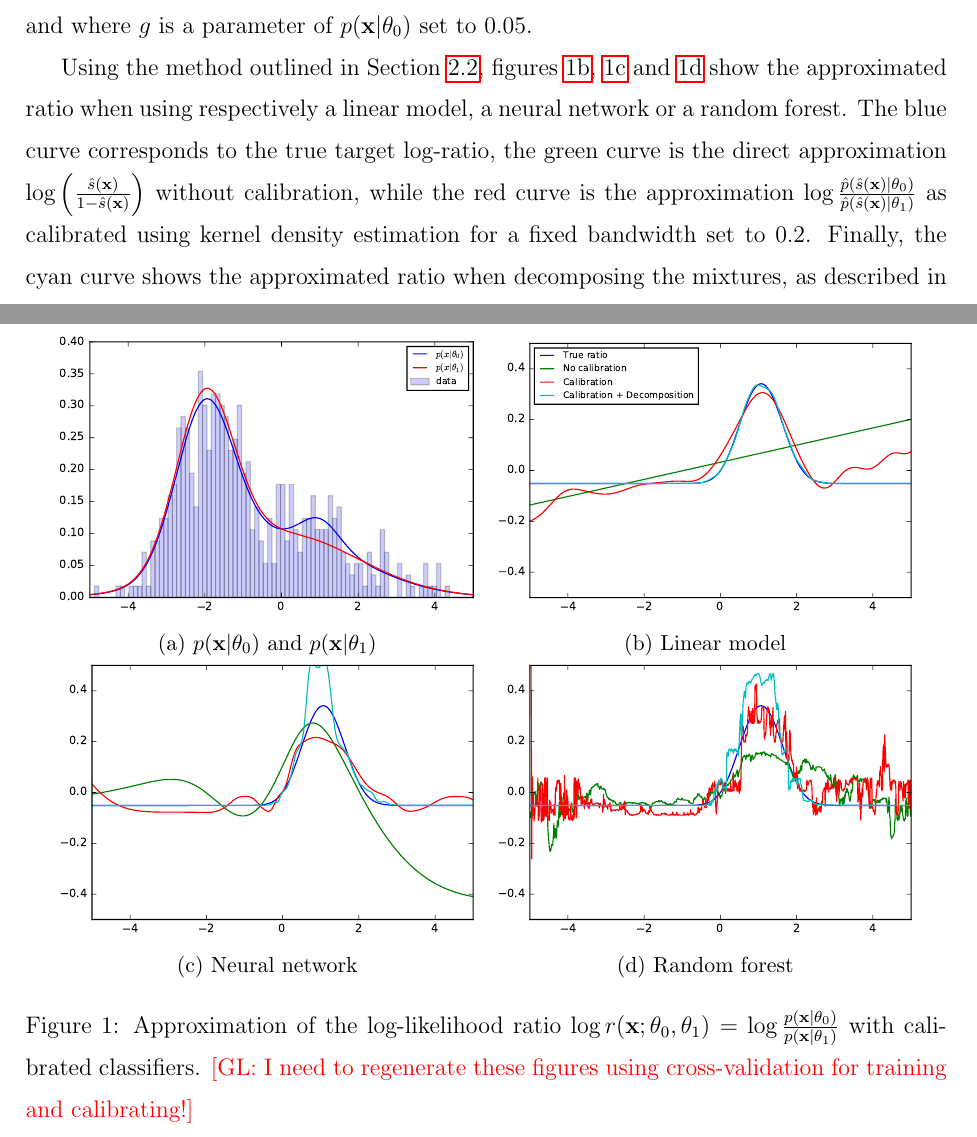
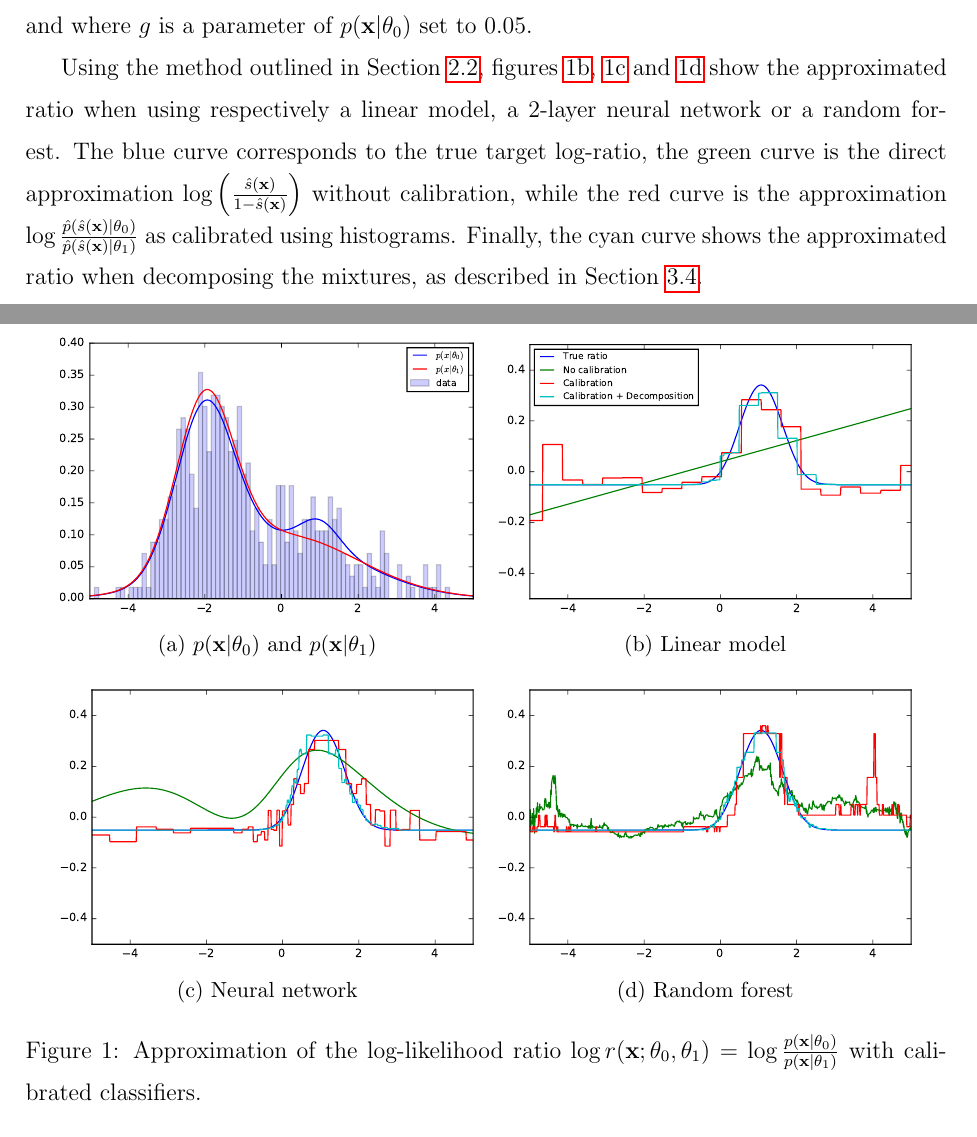
Before and after one commit to cranmer/parametrized-learning, a LaTeX paper (jasa/paper-jasa.tex): two parts of pages 13 and 14 of 26, joined at a grey line, cut so that both start at the same text. Compiled offline with pdfLaTeX.

Commit message:
Section 4.1: regenerate figures

```diff
--- a/jasa/paper-jasa.tex
+++ b/jasa/paper-jasa.tex
@@ -848,12 +848,12 @@ set to $0.05$.
 
 Using the method outlined in Section~\ref{sec:approx},
 figures~\ref{fig:2}, \ref{fig:3} and \ref{fig:4} show the approximated
-ratio when using respectively a linear model, a neural network or a random
+ratio when using respectively a linear model, a 2-layer neural network or a random
 forest. The blue curve corresponds to the true target log-ratio, the green curve is
 the direct approximation $\log \left( \frac{\hat s(\mathbf{x})}{1 - \hat s(\mathbf{x})} \right)$
 without calibration, while the red curve is the approximation $\log \frac{\hat p(\hat
 s(\mathbf{x}) | \theta_0)}{\hat p(\hat s(\mathbf{x}) | \theta_1)}$ as calibrated
-using kernel density estimation for a fixed bandwidth set to $0.2$. Finally, the
+using histograms. Finally, the
 cyan curve shows the approximated ratio when decomposing the mixtures, as
 described in Section~\ref{sec:mixture}.
 
@@ -872,6 +872,8 @@ described in Section~\ref{sec:mixture}.
         \label{fig:2}
     \end{subfigure}
 
+    \vspace{1em}
+
     \begin{subfigure}[b]{0.45\textwidth}
         \includegraphics[width=\textwidth]{figures/fig2-b.pdf}
         \caption{Neural network}
@@ -883,7 +885,7 @@ described in Section~\ref{sec:mixture}.
         \caption{Random forest}
         \label{fig:4}
     \end{subfigure}
-    \caption{Approximation of the log-likelihood ratio $\log r(\mathbf{x};\theta_0,\theta_1) = \log \frac{p(\mathbf{x}|\theta_0)}{p(\mathbf{x}|\theta_1)}$ with calibrated classifiers. \glnote{I need to regenerate these figures using cross-validation for training and calibrating!}}\label{fig:animals}
+    \caption{Approximation of the log-likelihood ratio $\log r(\mathbf{x};\theta_0,\theta_1) = \log \frac{p(\mathbf{x}|\theta_0)}{p(\mathbf{x}|\theta_1)}$ with calibrated classifiers.}
 
 \end{figure}
 
```
Also changed, not shown: jasa/figures/fig2-a.pdf, jasa/figures/fig2-b.pdf, jasa/figures/fig2-c.pdf, jasa/paper-jasa.pdf.
